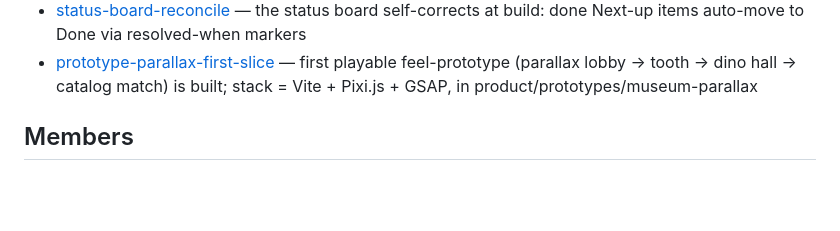
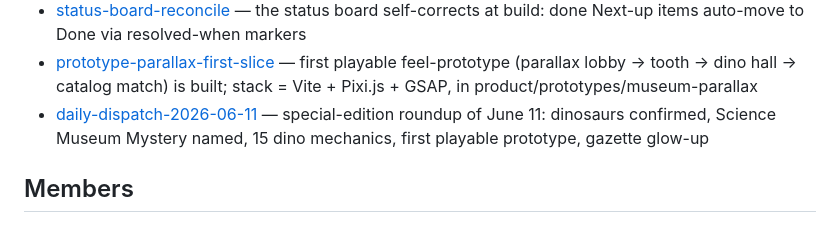
Before and after one commit to Robochickens-Games/projcet-malabi, a Markdown page: brain/memory/index.md, the part around the change. GitHub-like rendering; blank space fills up the shorter version.

Commit message:
gazette: special-edition daily dispatch — June 11 (dinos confirmed, product named, first playable, gazette glow-up)
A fun, informative roundup of the day's decisions, explorations and findings,
written as a Malabi Daily front-page article. Indexed under shared memory.

Co-Authored-By: Claude Opus 4.8 (1M context) <noreply@anthropic.com>

```diff
--- a/brain/memory/index.md
+++ b/brain/memory/index.md
@@ -45,6 +45,7 @@ After writing a memory, add a one-line pointer below under the right section.
 - [art-direction](shared/art-direction.md) — visual direction: warm illustrated museum, Art Deco, amber/gold + teal/space palette, back-facing child protagonist with magnifying glass
 - [status-board-reconcile](shared/status-board-reconcile.md) — the status board self-corrects at build: done Next-up items auto-move to Done via resolved-when markers
 - [prototype-parallax-first-slice](shared/prototype-parallax-first-slice.md) — first playable feel-prototype (parallax lobby → tooth → dino hall → catalog match) is built; stack = Vite + Pixi.js + GSAP, in product/prototypes/museum-parallax
+- [daily-dispatch-2026-06-11](shared/daily-dispatch-2026-06-11.md) — special-edition roundup of June 11: dinosaurs confirmed, Science Museum Mystery named, 15 dino mechanics, first playable prototype, gazette glow-up
 
 ## Members
 ### Dor
```
Also changed, not shown: 1 other file.
